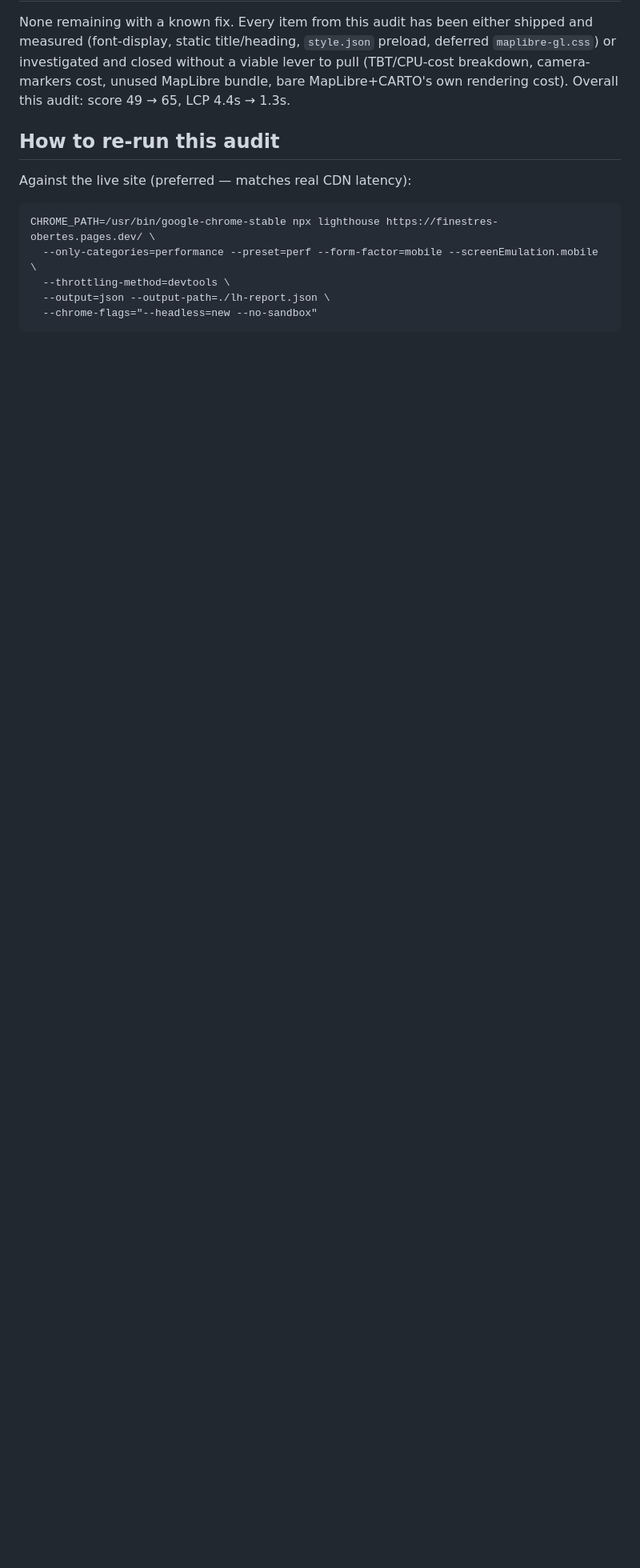
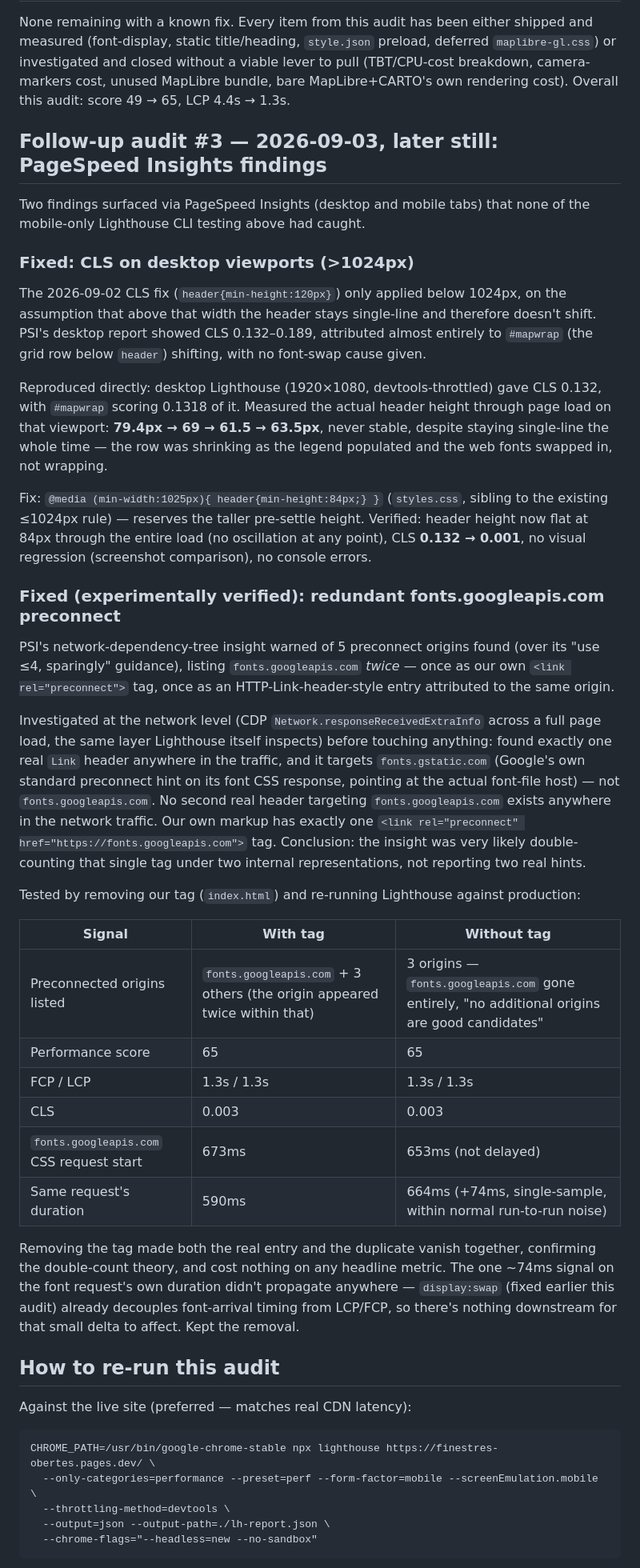
Before and after one commit to rogerbaiget/finestres-obertes, a Markdown page: PERFORMANCE.md, the part around the change. Shown at 80% size. Drawn GitHub-style; blank space fills up the shorter version.

Commit message:
Record the desktop CLS fix and the preconnect experiment
Documents two PageSpeed Insights findings that mobile-only Lighthouse
CLI testing hadn't caught: the desktop-viewport CLS fix (header
min-height only covered <=1024px) and the fonts.googleapis.com
preconnect double-count investigation, including the before/after
experiment that verified removing the tag was a safe, cost-free trade
rather than the risky one it was first flagged as.

Co-Authored-By: Claude Sonnet 5 <noreply@anthropic.com>

```diff
--- a/PERFORMANCE.md
+++ b/PERFORMANCE.md
@@ -508,6 +508,68 @@ viable lever to pull (TBT/CPU-cost breakdown, camera-markers cost, unused
 MapLibre bundle, bare MapLibre+CARTO's own rendering cost). Overall this
 audit: score 49 → 65, LCP 4.4s → 1.3s.
 
+## Follow-up audit #3 — 2026-09-03, later still: PageSpeed Insights findings
+
+Two findings surfaced via PageSpeed Insights (desktop and mobile tabs) that
+none of the mobile-only Lighthouse CLI testing above had caught.
+
+### Fixed: CLS on desktop viewports (>1024px)
+
+The 2026-09-02 CLS fix (`header{min-height:120px}`) only applied below
+1024px, on the assumption that above that width the header stays single-line
+and therefore doesn't shift. PSI's desktop report showed CLS 0.132–0.189,
+attributed almost entirely to `#mapwrap` (the grid row below `header`)
+shifting, with no font-swap cause given.
+
+Reproduced directly: desktop Lighthouse (1920×1080, devtools-throttled) gave
+CLS 0.132, with `#mapwrap` scoring 0.1318 of it. Measured the actual header
+height through page load on that viewport: **79.4px → 69 → 61.5 → 63.5px**,
+never stable, despite staying single-line the whole time — the row was
+shrinking as the legend populated and the web fonts swapped in, not wrapping.
+
+Fix: `@media (min-width:1025px){ header{min-height:84px;} }` (`styles.css`,
+sibling to the existing ≤1024px rule) — reserves the taller pre-settle
+height. Verified: header height now flat at 84px through the entire load
+(no oscillation at any point), CLS **0.132 → 0.001**, no visual regression
+(screenshot comparison), no console errors.
+
+### Fixed (experimentally verified): redundant fonts.googleapis.com preconnect
+
+PSI's network-dependency-tree insight warned of 5 preconnect origins found
+(over its "use ≤4, sparingly" guidance), listing `fonts.googleapis.com`
+*twice* — once as our own `<link rel="preconnect">` tag, once as an
+HTTP-Link-header-style entry attributed to the same origin.
+
+Investigated at the network level (CDP `Network.responseReceivedExtraInfo`
+across a full page load, the same layer Lighthouse itself inspects) before
+touching anything: found exactly one real `Link` header anywhere in the
+traffic, and it targets `fonts.gstatic.com` (Google's own standard
+preconnect hint on its font CSS response, pointing at the actual font-file
+host) — not `fonts.googleapis.com`. No second real header targeting
+`fonts.googleapis.com` exists anywhere in the network traffic. Our own
+markup has exactly one `<link rel="preconnect" href="https://fonts.googleapis.com">`
+tag. Conclusion: the insight was very likely double-counting that single tag
+under two internal representations, not reporting two real hints.
+
+Tested by removing our tag (`index.html`) and re-running Lighthouse against
+production:
+
+| Signal | With tag | Without tag |
+|---|---|---|
+| Preconnected origins listed | `fonts.googleapis.com` + 3 others (the origin appeared twice within that) | 3 origins — `fonts.googleapis.com` gone entirely, "no additional origins are good candidates" |
+| Performance score | 65 | 65 |
+| FCP / LCP | 1.3s / 1.3s | 1.3s / 1.3s |
+| CLS | 0.003 | 0.003 |
+| `fonts.googleapis.com` CSS request start | 673ms | 653ms (not delayed) |
+| Same request's duration | 590ms | 664ms (+74ms, single-sample, within normal run-to-run noise) |
+
+Removing the tag made both the real entry and the duplicate vanish together,
+confirming the double-count theory, and cost nothing on any headline metric.
+The one ~74ms signal on the font request's own duration didn't propagate
+anywhere — `display:swap` (fixed earlier this audit) already decouples
+font-arrival timing from LCP/FCP, so there's nothing downstream for that
+small delta to affect. Kept the removal.
+
 ## How to re-run this audit
 
 Against the live site (preferred — matches real CDN latency):
```
